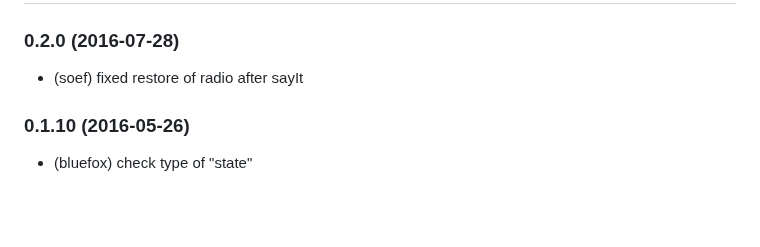
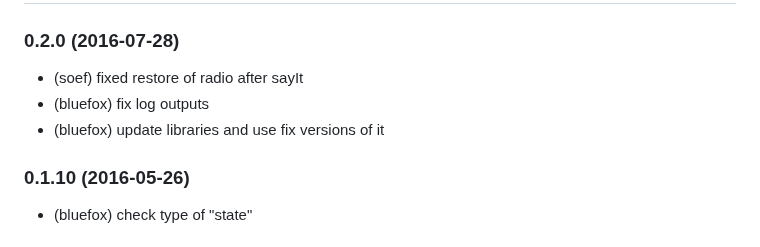
Before and after one commit to ioBroker/ioBroker.sonos, a Markdown page: README.md, the part around the change. Rendered like a GitHub page; blank space fills up the shorter version.

Commit message:
### 0.2.0 (2016-07-28) - (soef) fixed restore of radio after sayIt - (bluefox) fix log outputs - (bluefox) update libraries and use fix versions of it

```diff
--- a/README.md
+++ b/README.md
@@ -23,6 +23,8 @@
 ## Changelog
 ### 0.2.0 (2016-07-28)
 - (soef) fixed restore of radio after sayIt
+- (bluefox) fix log outputs
+- (bluefox) update libraries and use fix versions of it
 
 ### 0.1.10 (2016-05-26)
 - (bluefox) check type of "state"
```
Also changed, not shown: img/browse_missing_album_art.png (added), 1 other file.
